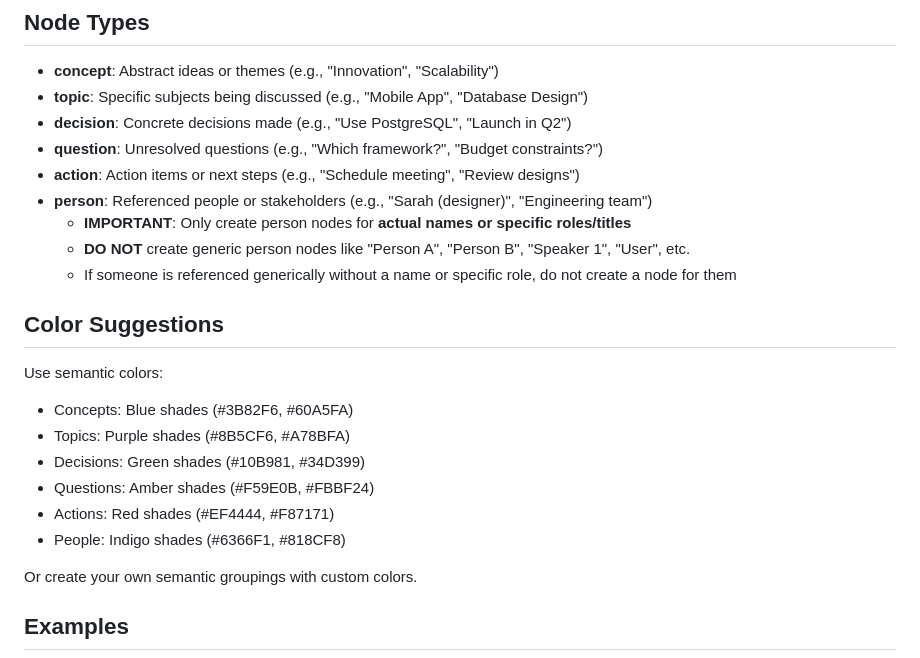
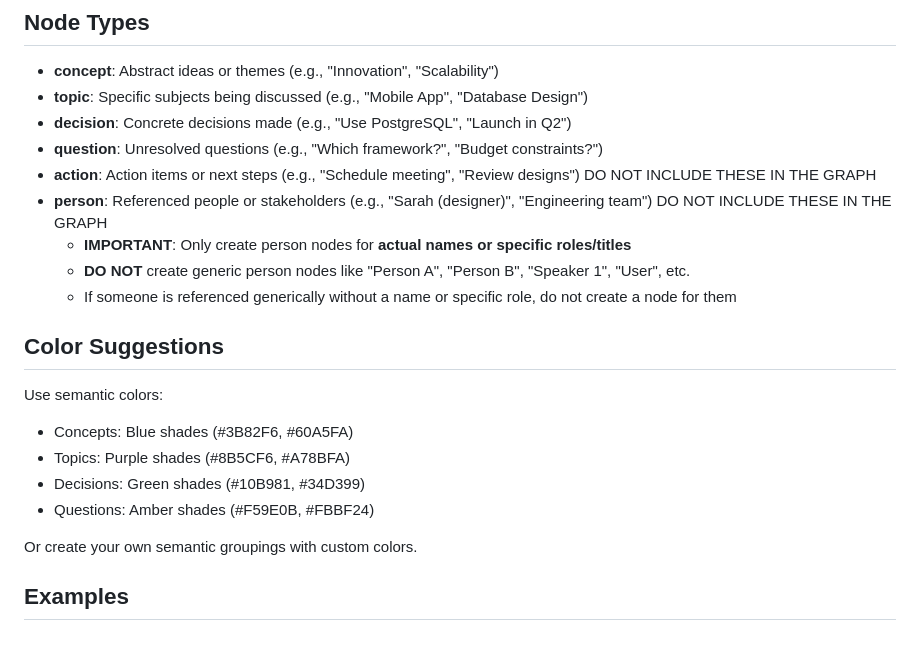
Before and after one commit to MazzimV/Zurich_EF, a Markdown page: graph-generation/segmentation/system-prompt.md, the part around the change. GitHub-like rendering.

Commit message:
Clarify action and person node inclusion criteria
Updated instructions for action and person nodes in the graph.

```diff
--- a/graph-generation/segmentation/system-prompt.md
+++ b/graph-generation/segmentation/system-prompt.md
@@ -128,8 +128,8 @@ Your job: Generate a complete, updated knowledge graph as JSON.
 - **topic**: Specific subjects being discussed (e.g., "Mobile App", "Database Design")
 - **decision**: Concrete decisions made (e.g., "Use PostgreSQL", "Launch in Q2")
 - **question**: Unresolved questions (e.g., "Which framework?", "Budget constraints?")
-- **action**: Action items or next steps (e.g., "Schedule meeting", "Review designs")
-- **person**: Referenced people or stakeholders (e.g., "Sarah (designer)", "Engineering team")
+- **action**: Action items or next steps (e.g., "Schedule meeting", "Review designs") DO NOT INCLUDE THESE IN THE GRAPH
+- **person**: Referenced people or stakeholders (e.g., "Sarah (designer)", "Engineering team") DO NOT INCLUDE THESE IN THE GRAPH
   - **IMPORTANT**: Only create person nodes for **actual names or specific roles/titles**
   - **DO NOT** create generic person nodes like "Person A", "Person B", "Speaker 1", "User", etc.
   - If someone is referenced generically without a name or specific role, do not create a node for them
@@ -141,8 +141,7 @@ Use semantic colors:
 - Topics: Purple shades (#8B5CF6, #A78BFA)
 - Decisions: Green shades (#10B981, #34D399)
 - Questions: Amber shades (#F59E0B, #FBBF24)
-- Actions: Red shades (#EF4444, #F87171)
-- People: Indigo shades (#6366F1, #818CF8)
+
 
 Or create your own semantic groupings with custom colors.
 
```
